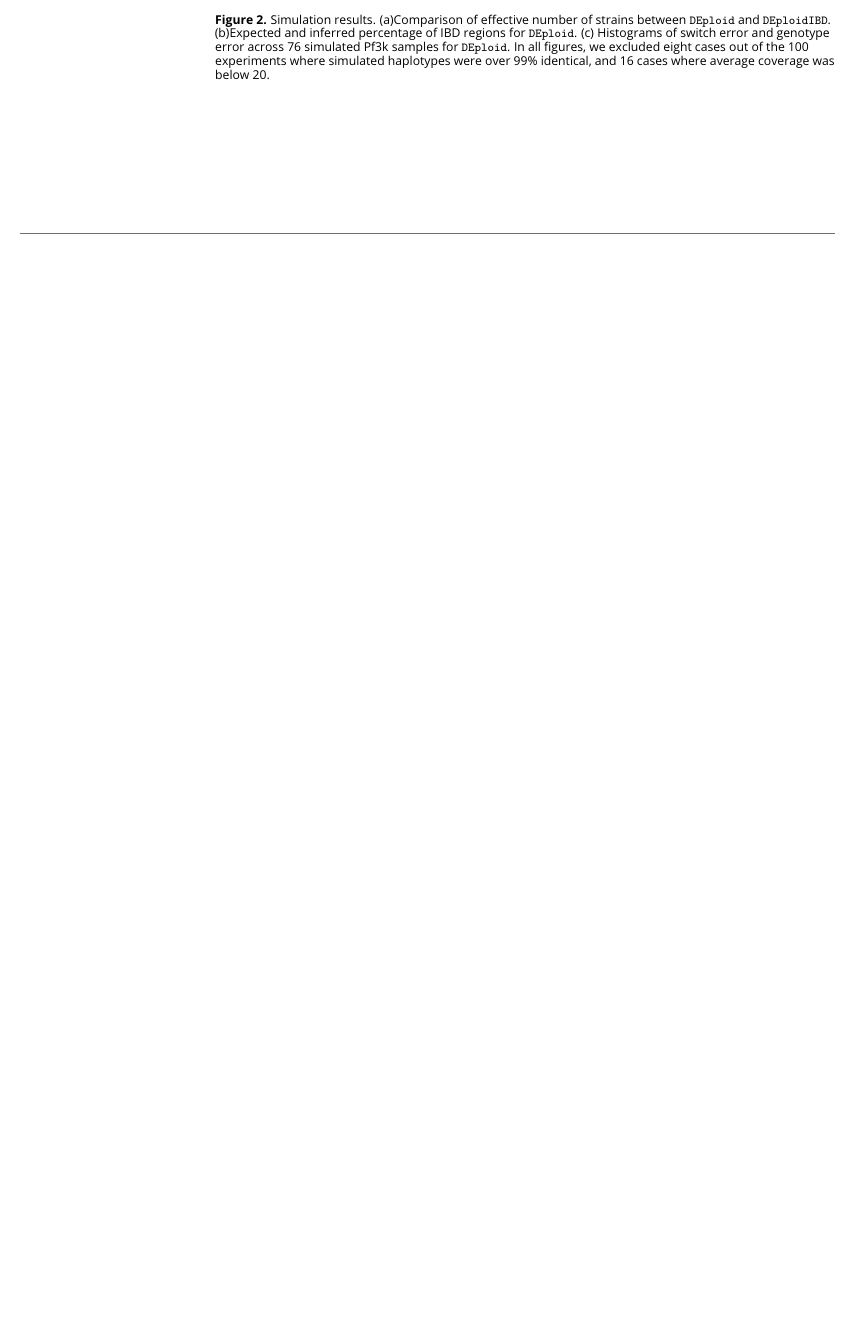
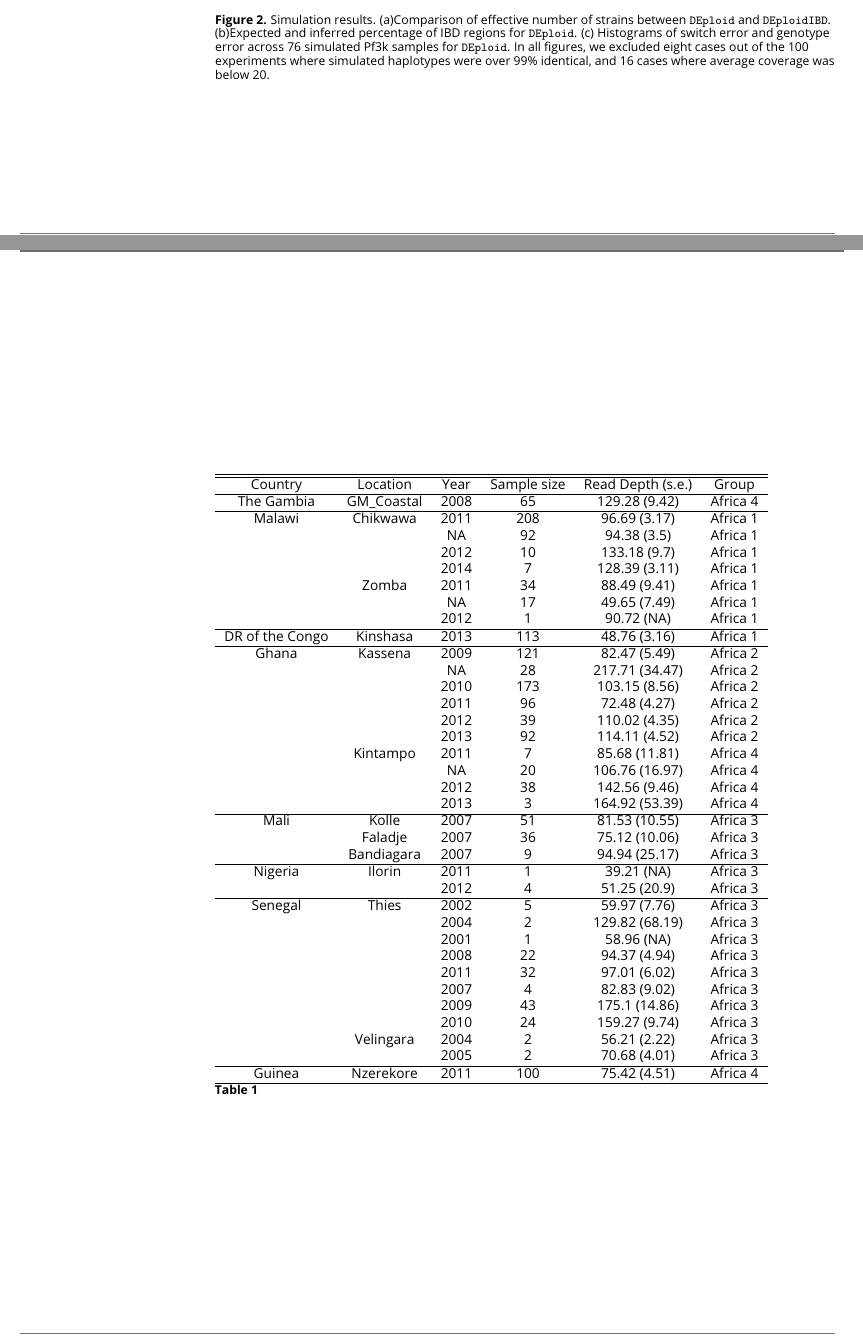
Before and after one commit to DEploid-dev/mixedIBD, a LaTeX document (main.tex): part of page 6 of 14 before the commit and two parts of pages 6 and 7 of 16 after it, the two joined at a grey line, cut so that both start at the same text, the shorter picture padded with empty space. Compiled offline with pdfLaTeX.

Commit message:
update table and fig supp

```diff
--- a/main.tex
+++ b/main.tex
@@ -164,4 +166,54 @@ To test the performance of \texttt{DEploidIBD} in a more realistic setting, we c
 
 \subsection{Application to 2,512 {\it P. falciprium} field samples from 14 countries}
 
-To investigate how the rate and relatedness structure of mixed infections varies among geographical regions with different epidemiological characteristics, we applied \texttt{DEploidIBD} to 2,512 field samples released by the Pf3k Consortium (REF).  A summary of the samples is presented in Table \ref{tab:Pf3ksamples}.  After filtering, we typed approximately 1M variable SNP positions across all samples, sequenced to an average depth of XXX (range XXX – XXX).  See Supplementary Material for details of filters and data availability.  Samples were grouped into four geographical regions within Africa and three within Asia based on genetic similarity (Table \ref{tab:Pf3ksamples}).
+To investigate how the rate and relatedness structure of mixed infections varies among geographical regions with different epidemiological characteristics, we applied \texttt{DEploidIBD} to 2,512 field samples released by the Pf3k Consortium (REF).  A summary of the samples is presented in Table \ref{tab:Pf3ksamples}.  After filtering, we typed approximately 1M variable SNP positions across all samples, sequenced to an average depth of 86.16 (range 1.02 – 675.57).  See Supplementary Material for details of filters and data availability.  Samples were grouped into four geographical regions within Africa and three within Asia based on genetic similarity (Table \ref{tab:Pf3ksamples}).
+
+\begin{table}
+\begin{tabular}{ccccccc}
+ \hline \hline
+Country & Location & Year & Sample size & Read Depth (s.e.) & Group \\
+ \hline
+The Gambia&GM\_Coastal&2008&65&129.28 (9.42)&Africa 4\\
+ \hline
+Malawi&Chikwawa&2011&208&96.69 (3.17)&Africa 1\\
+&&NA&92&94.38 (3.5)&Africa 1\\
+&&2012&10&133.18 (9.7)&Africa 1\\
+&&2014&7&128.39 (3.11)&Africa 1\\
+&Zomba&2011&34&88.49 (9.41)&Africa 1\\
+&&NA&17&49.65 (7.49)&Africa 1\\
+&&2012&1&90.72 (NA)&Africa 1\\
+ \hline
+DR of the Congo&Kinshasa&2013&113&48.76 (3.16)&Africa 1\\
+ \hline
+Ghana&Kassena&2009&121&82.47 (5.49)&Africa 2\\
+&&NA&28&217.71 (34.47)&Africa 2\\
+&&2010&173&103.15 (8.56)&Africa 2\\
+&&2011&96&72.48 (4.27)&Africa 2\\
+&&2012&39&110.02 (4.35)&Africa 2\\
+&&2013&92&114.11 (4.52)&Africa 2\\
+&Kintampo&2011&7&85.68 (11.81)&Africa 4\\
+&&NA&20&106.76 (16.97)&Africa 4\\
+&&2012&38&142.56 (9.46)&Africa 4\\
+&&2013&3&164.92 (53.39)&Africa 4\\
+ \hline
+Mali&Kolle&2007&51&81.53 (10.55)&Africa 3\\
+&Faladje&2007&36&75.12 (10.06)&Africa 3\\
+&Bandiagara&2007&9&94.94 (25.17)&Africa 3\\
+ \hline
+Nigeria&Ilorin&2011&1&39.21 (NA)&Africa 3\\
+&&2012&4&51.25 (20.9)&Africa 3\\
+ \hline
+Senegal&Thies&2002&5&59.97 (7.76)&Africa 3\\
+&&2004&2&129.82 (68.19)&Africa 3\\
+&&2001&1&58.96 (NA)&Africa 3\\
+&&2008&22&94.37 (4.94)&Africa 3\\
+&&2011&32&97.01 (6.02)&Africa 3\\
+&&2007&4&82.83 (9.02)&Africa 3\\
+&&2009&43&175.1 (14.86)&Africa 3\\
+&&2010&24&159.27 (9.74)&Africa 3\\
+&Velingara&2004&2&56.21 (2.22)&Africa 3\\
+&&2005&2&70.68 (4.01)&Africa 3\\
+ \hline
+Guinea&Nzerekore&2011&100&75.42 (4.51)&Africa 4\\
+ \hline
+\end{tabular}\caption{}\label{tab:Pf3ksamples}
```
Also changed, not shown: main.tex (82 more changed lines).
